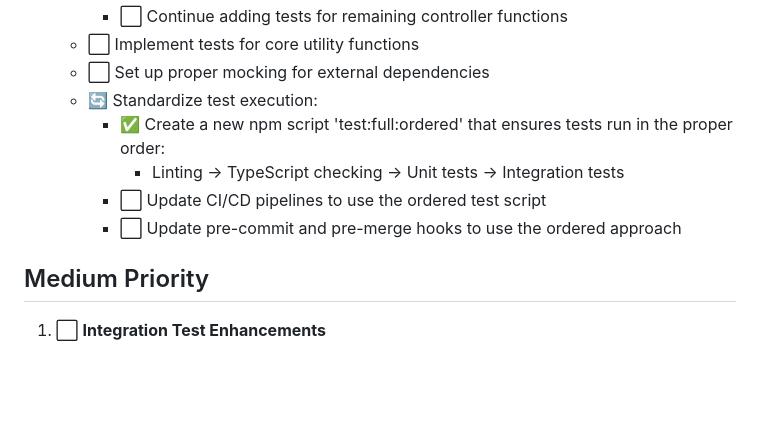
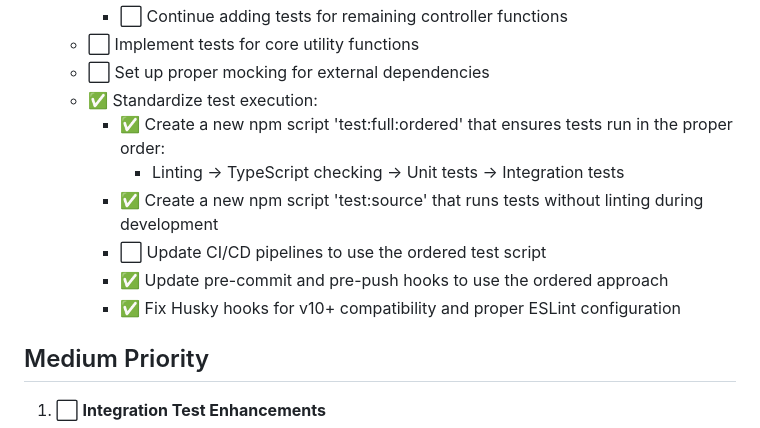
Before and after one commit to sanity-io/sanity-mcp-server, a Markdown page: TODO.md, the part around the change. GitHub-like rendering; blank space fills up the shorter version.

Commit message:
docs: update documentation for Husky hook changes
- Updated TODO.md to mark completed tasks related to test scripts and Husky hooks

- Updated CHANGELOG.md to document Husky hook fixes and new test:source script

```diff
--- a/TODO.md
+++ b/TODO.md
@@ -47,11 +47,13 @@
      - ⬜ Continue adding tests for remaining controller functions
    - ⬜ Implement tests for core utility functions
    - ⬜ Set up proper mocking for external dependencies
-   - 🔄 Standardize test execution:
+   - ✅ Standardize test execution:
      - ✅ Create a new npm script 'test:full:ordered' that ensures tests run in the proper order:
        - Linting → TypeScript checking → Unit tests → Integration tests
+     - ✅ Create a new npm script 'test:source' that runs tests without linting during development
      - ⬜ Update CI/CD pipelines to use the ordered test script
-     - ⬜ Update pre-commit and pre-merge hooks to use the ordered approach
+     - ✅ Update pre-commit and pre-push hooks to use the ordered approach
+     - ✅ Fix Husky hooks for v10+ compatibility and proper ESLint configuration
 
 ## Medium Priority
 1. ⬜ **Integration Test Enhancements**
```
Also changed, not shown: CHANGELOG.md (+3 -0 lines).
